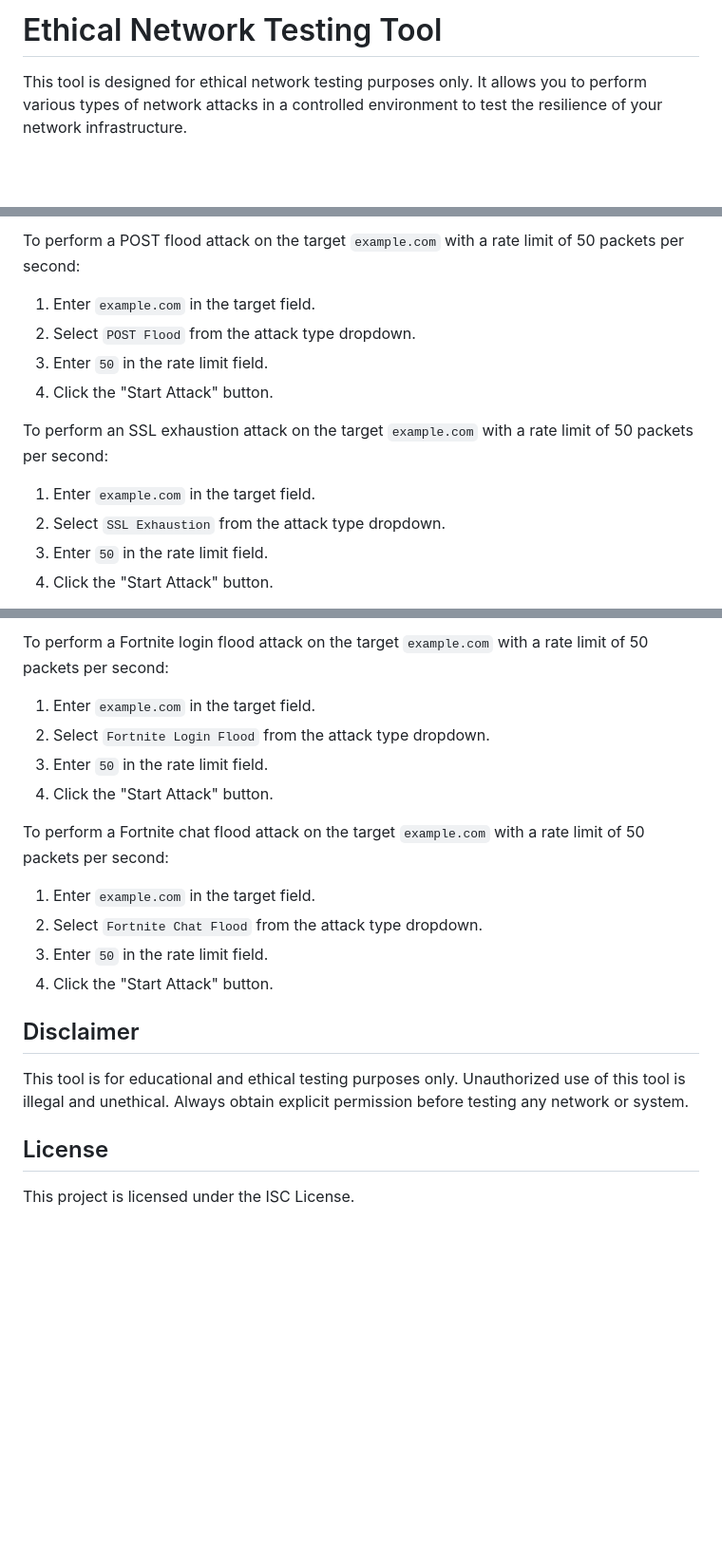
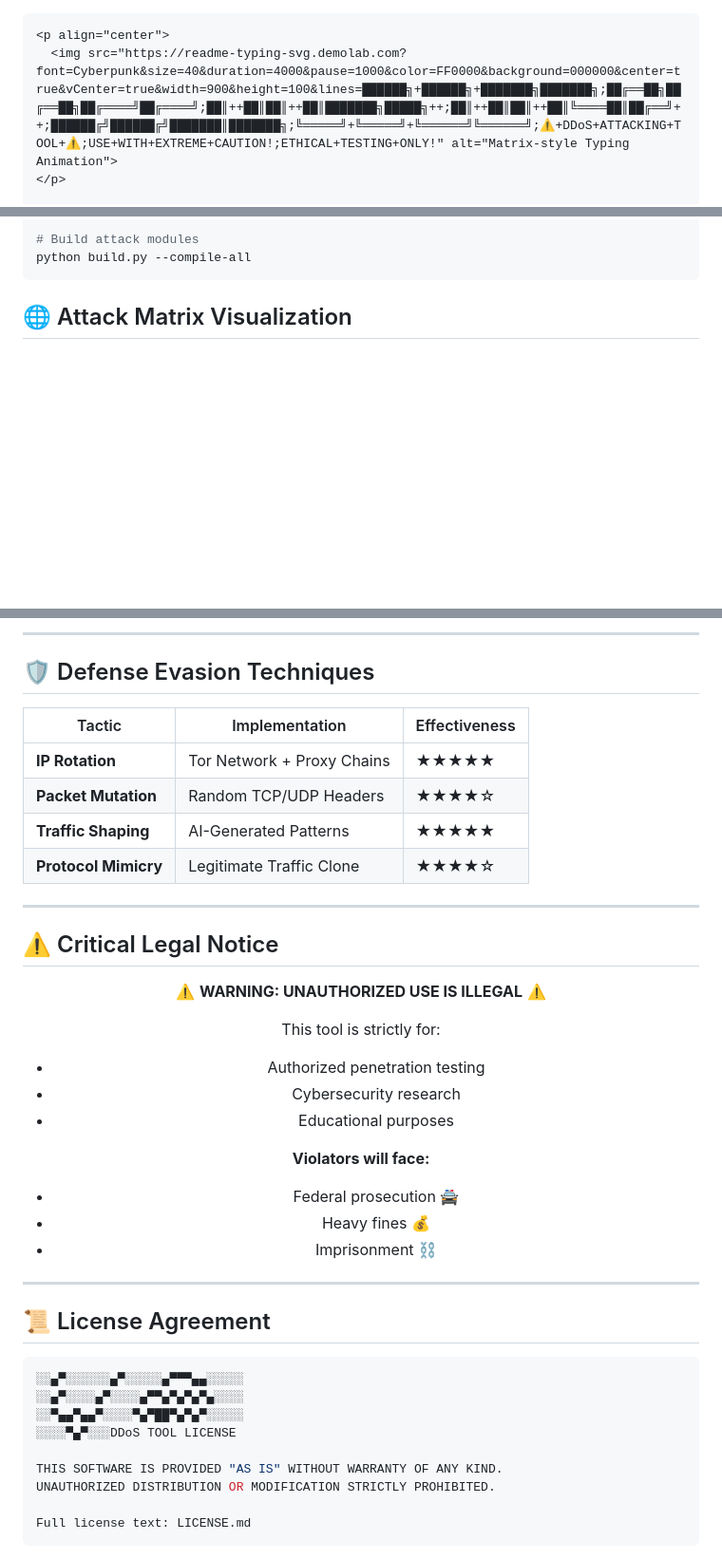
Before and after one commit to dinethnethsara/DDOS-tool, a Markdown page: README.md, 3 parts joined by grey strips. Shown: that part at 95% size. GitHub-like rendering; blank space fills up the shorter version.

````diff
--- a/README.md
+++ b/README.md
@@ -1,4 +1,6 @@
-# Ethical Network Testing Tool
 
-This tool is designed for ethical network testing purposes only. It allows you to perform various types of network attacks in a controlled environment to test the resilience of your network infrastructure.
+```markdown
+<p align="center">
+  <img src="https://readme-typing-svg.demolab.com?font=Cyberpunk&size=40&duration=4000&pause=1000&color=FF0000&background=000000&center=true&vCenter=true&width=900&height=100&lines=██████╗+██████╗+███████╗███████╗;██╔══██╗██╔══██╗██╔════╝██╔════╝;██║++██║██║++██║███████╗█████╗++;██║++██║██║++██║╚════██║██╔══╝++;██████╔╝██████╔╝███████║███████╗;╚═════╝+╚═════╝+╚══════╝╚══════╝;⚠️+DDoS+ATTACKING+TOOL+⚠️;USE+WITH+EXTREME+CAUTION!;ETHICAL+TESTING+ONLY!" alt="Matrix-style Typing Animation">
+</p>
 
@@ -69,13 +54,7 @@ To perform a DNS amplification attack on the target `example.com` with a rate li
 
-To perform a POST flood attack on the target `example.com` with a rate limit of 50 packets per second:
-1. Enter `example.com` in the target field.
-2. Select `POST Flood` from the attack type dropdown.
-3. Enter `50` in the rate limit field.
-4. Click the "Start Attack" button.
+# Build attack modules
+python build.py --compile-all
+```
 
-To perform an SSL exhaustion attack on the target `example.com` with a rate limit of 50 packets per second:
-1. Enter `example.com` in the target field.
-2. Select `SSL Exhaustion` from the attack type dropdown.
-3. Enter `50` in the rate limit field.
-4. Click the "Start Attack" button.
+## 🌐 Attack Matrix Visualization
 
@@ -105,20 +79,48 @@ To perform a Roblox chat flood attack on the target `example.com` with a rate li
 
-To perform a Fortnite login flood attack on the target `example.com` with a rate limit of 50 packets per second:
-1. Enter `example.com` in the target field.
-2. Select `Fortnite Login Flood` from the attack type dropdown.
-3. Enter `50` in the rate limit field.
-4. Click the "Start Attack" button.
+---
 
-To perform a Fortnite chat flood attack on the target `example.com` with a rate limit of 50 packets per second:
-1. Enter `example.com` in the target field.
-2. Select `Fortnite Chat Flood` from the attack type dropdown.
-3. Enter `50` in the rate limit field.
-4. Click the "Start Attack" button.
+## 🛡️ Defense Evasion Techniques
 
-## Disclaimer
+| Tactic                | Implementation              | Effectiveness |
+|-----------------------|-----------------------------|---------------|
+| **IP Rotation**       | Tor Network + Proxy Chains  | ★★★★★         |
+| **Packet Mutation**   | Random TCP/UDP Headers      | ★★★★☆         |
+| **Traffic Shaping**   | AI-Generated Patterns       | ★★★★★         |
+| **Protocol Mimicry**  | Legitimate Traffic Clone    | ★★★★☆         |
 
-This tool is for educational and ethical testing purposes only. Unauthorized use of this tool is illegal and unethical. Always obtain explicit permission before testing any network or system.
+---
 
-## License
+## ⚠️ Critical Legal Notice
 
-This project is licensed under the ISC License.
+<div align="center" style="background-color: #ff000030; padding: 20px; border-radius: 10px; border: 2px solid red;">
+
+⚠️ **WARNING: UNAUTHORIZED USE IS ILLEGAL** ⚠️
+
+This tool is strictly for:
+- Authorized penetration testing
+- Cybersecurity research
+- Educational purposes
+
+**Violators will face:**
+- Federal prosecution 🚔
+- Heavy fines 💰
+- Imprisonment ⛓️
+
+</div>
+
+---
+
+## 📜 License Agreement
+
+```console
+░░▄▀░░░░░░▄▀░░░░░▄▀▀▀▄▄░░░░░
+░░▄▀░░░░▄▀░░░░▄▀▀▄▀▄▀▄▀▄░░░░
+░░▀▄▄▀▄▄▀░░░░▀▄▀██▀▄▀▄▀░░░░░
+░░░░▀▄▀░░░DDoS TOOL LICENSE
+
+THIS SOFTWARE IS PROVIDED "AS IS" WITHOUT WARRANTY OF ANY KIND.
+UNAUTHORIZED DISTRIBUTION OR MODIFICATION STRICTLY PROHIBITED.
+
+Full license text: LICENSE.md
+```
+
````
Also changed, not shown: other parts of README.md (+55 -73 lines).
